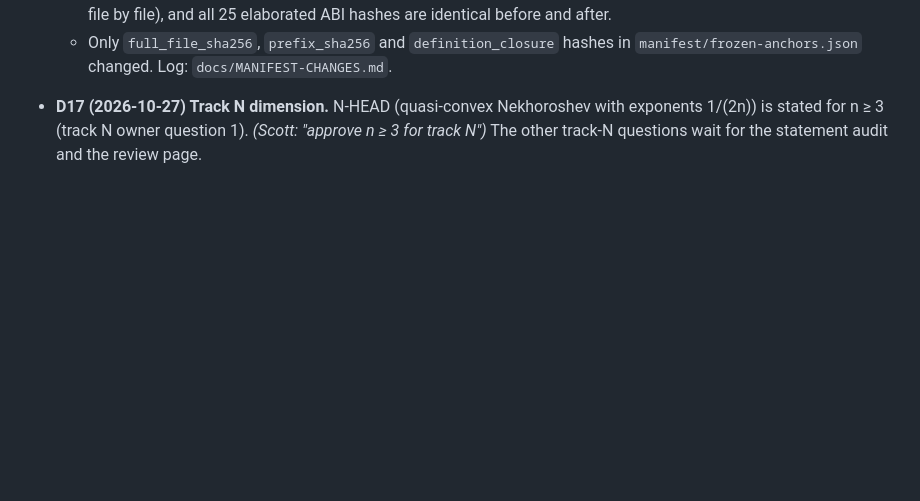
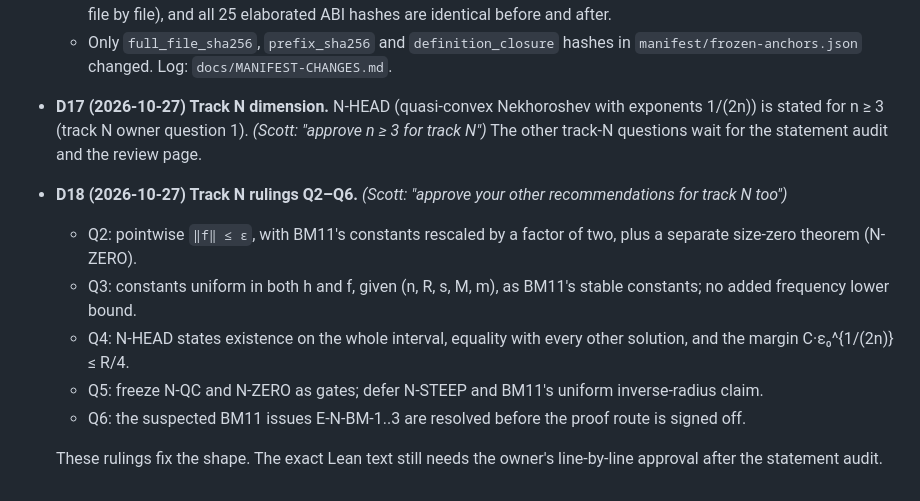
Before and after one commit to aravindkarthigeyan/KAM-dev, a Markdown page: docs/DECISIONS.md, the part around the change. GitHub-like rendering; blank space fills up the shorter version.

Commit message:
Record D18: owner rulings on track N questions 2-6, as recommended
Co-Authored-By: Claude Opus 5.5 <noreply@anthropic.com>

```diff
--- a/docs/DECISIONS.md
+++ b/docs/DECISIONS.md
@@ -84,3 +84,15 @@ Owner rulings are marked *(Scott)*. Orchestrator decisions are revisable unless
 - **D17 (2026-10-27) Track N dimension.** N-HEAD (quasi-convex Nekhoroshev with exponents 1/(2n)) is stated for
   n ≥ 3 (track N owner question 1). *(Scott: "approve n ≥ 3 for track N")* The other track-N questions wait for the
   statement audit and the review page.
+- **D18 (2026-10-27) Track N rulings Q2–Q6.** *(Scott: "approve your other recommendations for track N too")*
+  - Q2: pointwise `‖f‖ ≤ ε`, with BM11's constants rescaled by a factor of two, plus a separate size-zero theorem
+    (N-ZERO).
+  - Q3: constants uniform in both h and f, given (n, R, s, M, m), as BM11's stable constants; no added
+    frequency lower bound.
+  - Q4: N-HEAD states existence on the whole interval, equality with every other solution, and the margin
+    C·ε₀^{1/(2n)} ≤ R/4.
+  - Q5: freeze N-QC and N-ZERO as gates; defer N-STEEP and BM11's uniform inverse-radius claim.
+  - Q6: the suspected BM11 issues E-N-BM-1..3 are resolved before the proof route is signed off.
+
+  These rulings fix the shape. The exact Lean text still needs the owner's line-by-line approval after the
+  statement audit.
```
Also changed, not shown: 1 other file.
